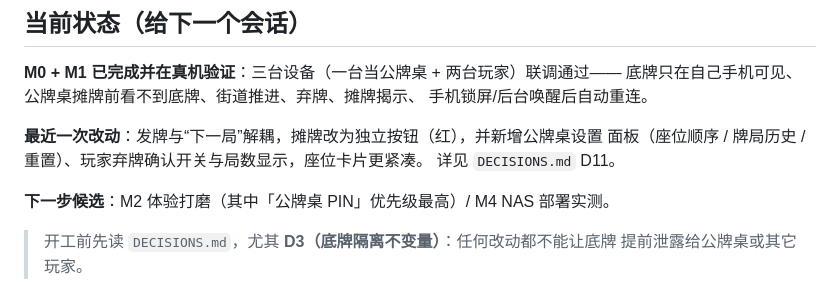
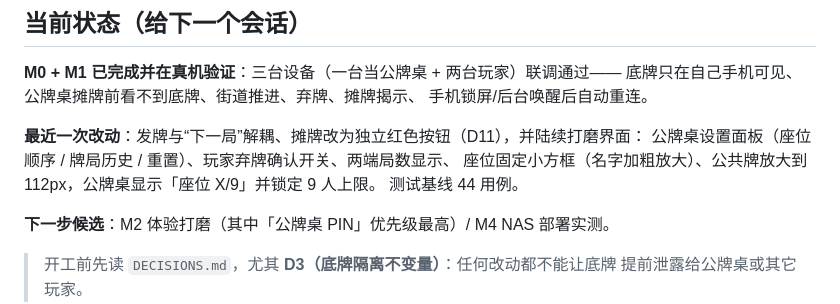
Before and after one commit to dachuancc/webpokerdealer, a Markdown page: docs/ROADMAP.md, the part around the change. Rendered like a GitHub page.

Commit message:
ROADMAP：更新当前状态为本轮 UI 打磨

```diff
--- a/docs/ROADMAP.md
+++ b/docs/ROADMAP.md
@@ -15,9 +15,10 @@
 底牌只在自己手机可见、公牌桌摊牌前看不到底牌、街道推进、弃牌、摊牌揭示、
 手机锁屏/后台唤醒后自动重连。
 
-**最近一次改动**：发牌与“下一局”解耦，摊牌改为独立按钮（红），并新增公牌桌设置
-面板（座位顺序 / 牌局历史 / 重置）、玩家弃牌确认开关与局数显示，座位卡片更紧凑。
-详见 `DECISIONS.md` D11。
+**最近一次改动**：发牌与“下一局”解耦、摊牌改为独立红色按钮（D11），并陆续打磨界面：
+公牌桌设置面板（座位顺序 / 牌局历史 / 重置）、玩家弃牌确认开关、两端局数显示、
+座位固定小方框（名字加粗放大）、公共牌放大到 112px，公牌桌显示「座位 X/9」并锁定 9 人上限。
+测试基线 44 用例。
 
 **下一步候选**：M2 体验打磨（其中「公牌桌 PIN」优先级最高）/ M4 NAS 部署实测。
 
```
